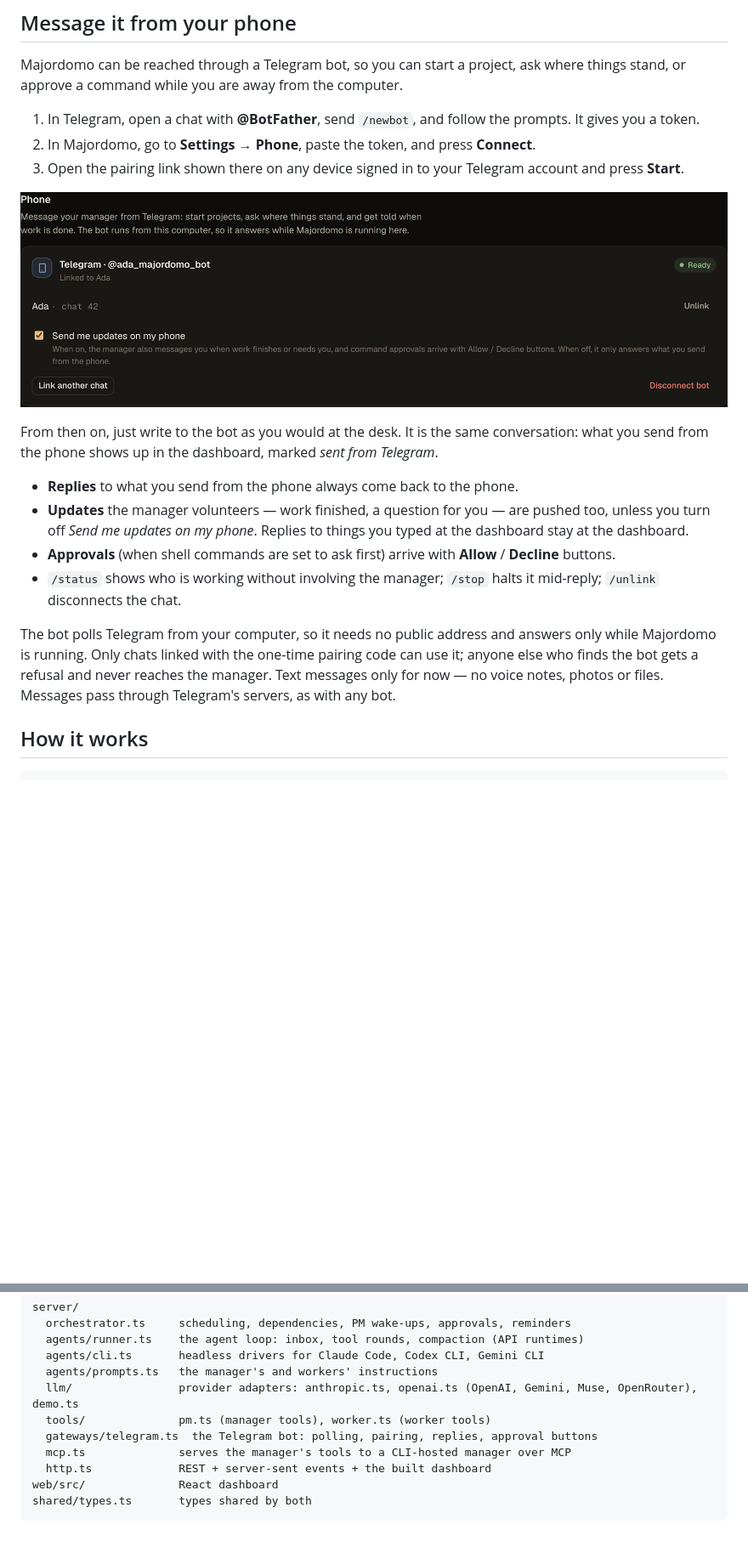
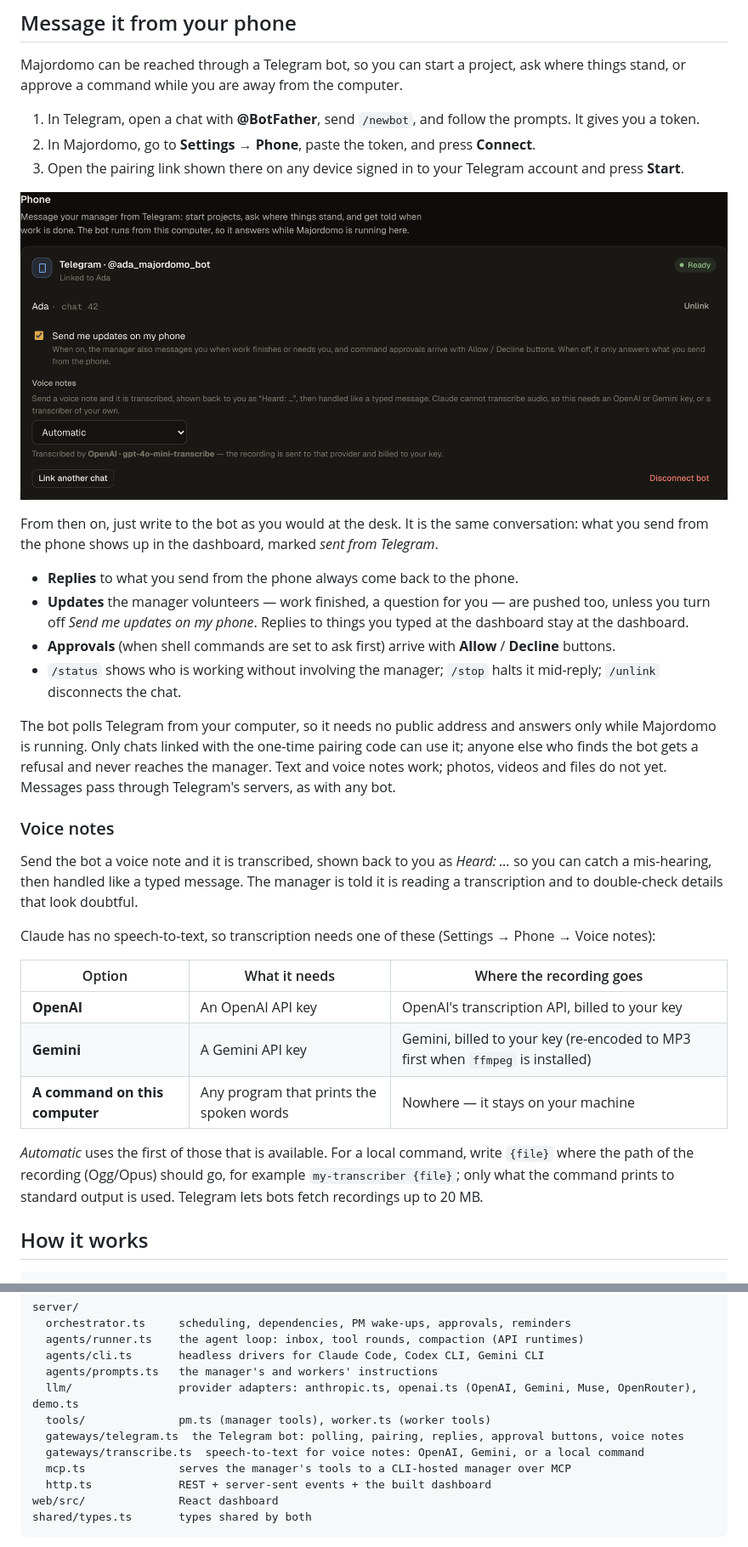
Before and after one commit to burgidigi-art/majordomo, a Markdown page: README.md, 2 parts joined by grey strips. Shown at 85% size. Drawn GitHub-style; pictures changed too: docs/phone.png; blank space fills up the shorter version.

```diff
--- a/README.md
+++ b/README.md
@@ -78,8 +78,26 @@ phone shows up in the dashboard, marked *sent from Telegram*.
 
 The bot polls Telegram from your computer, so it needs no public address and answers only while Majordomo is
 running. Only chats linked with the one-time pairing code can use it; anyone else who finds the bot gets a refusal
-and never reaches the manager. Text messages only for now — no voice notes, photos or files. Messages pass through
-Telegram's servers, as with any bot.
+and never reaches the manager. Text and voice notes work; photos, videos and files do not yet. Messages pass
+through Telegram's servers, as with any bot.
+
+### Voice notes
+
+Send the bot a voice note and it is transcribed, shown back to you as *Heard: …* so you can catch a mis-hearing,
+then handled like a typed message. The manager is told it is reading a transcription and to double-check details
+that look doubtful.
+
+Claude has no speech-to-text, so transcription needs one of these (Settings → Phone → Voice notes):
+
+| Option | What it needs | Where the recording goes |
+| --- | --- | --- |
+| **OpenAI** | An OpenAI API key | OpenAI's transcription API, billed to your key |
+| **Gemini** | A Gemini API key | Gemini, billed to your key (re-encoded to MP3 first when `ffmpeg` is installed) |
+| **A command on this computer** | Any program that prints the spoken words | Nowhere — it stays on your machine |
+
+*Automatic* uses the first of those that is available. For a local command, write `{file}` where the path of the
+recording (Ogg/Opus) should go, for example `my-transcriber {file}`; only what the command prints to standard
+output is used. Telegram lets bots fetch recordings up to 20 MB.
 
 ## How it works
 
@@ -156,7 +174,8 @@ server/
   agents/prompts.ts   the manager's and workers' instructions
   llm/                provider adapters: anthropic.ts, openai.ts (OpenAI, Gemini, Muse, OpenRouter), demo.ts
   tools/              pm.ts (manager tools), worker.ts (worker tools)
-  gateways/telegram.ts  the Telegram bot: polling, pairing, replies, approval buttons
+  gateways/telegram.ts  the Telegram bot: polling, pairing, replies, approval buttons, voice notes
+  gateways/transcribe.ts  speech-to-text for voice notes: OpenAI, Gemini, or a local command
   mcp.ts              serves the manager's tools to a CLI-hosted manager over MCP
   http.ts             REST + server-sent events + the built dashboard
 web/src/              React dashboard
```
Also changed, not shown: other parts of README.md (+2 -1 lines), 10 other files.
